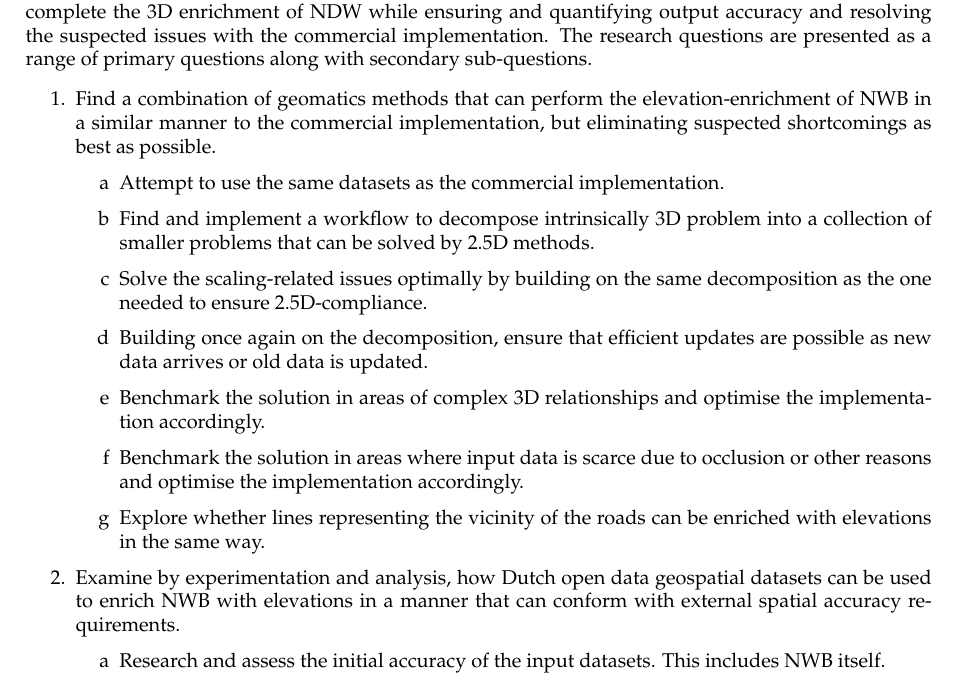
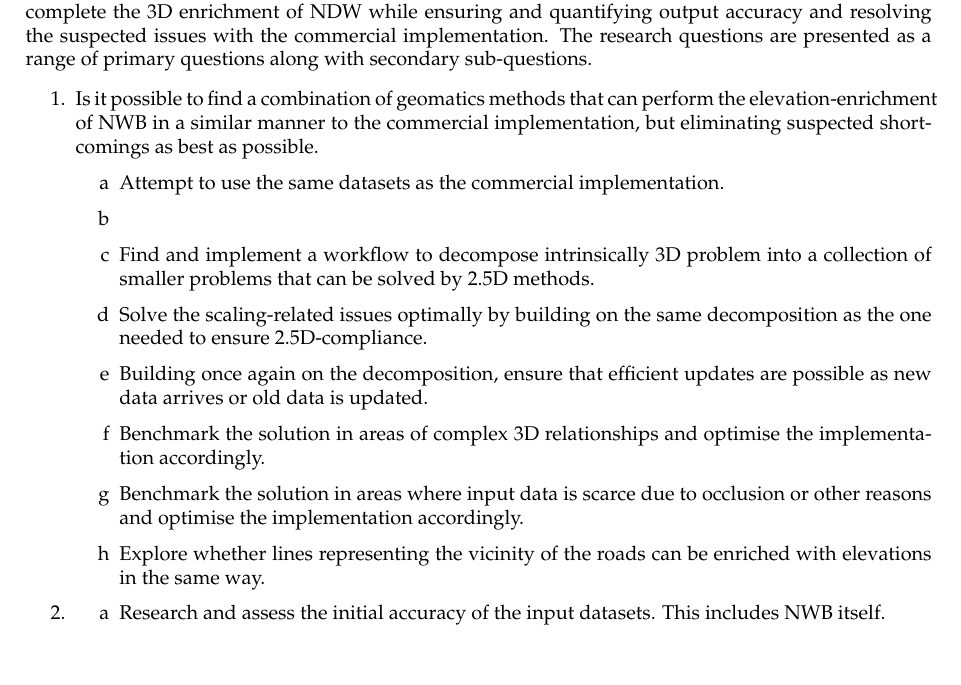
Before and after one commit to kriskenesei/geo2020-tex, a LaTeX thesis (p2/thesis_proposal.tex, which reads p2/chapters/researchquestions.tex): part of page 7 of 19, cut so that both start at the same text. Compiled offline with pdfLaTeX.

Commit message:
Update on Overleaf.

```diff
--- a/p2/chapters/researchquestions.tex
+++ b/p2/chapters/researchquestions.tex
@@ -7,9 +7,10 @@ The decision was made to include the research questions before the Related work
 
 
 \begin{enumerate}
-\item Find a combination of geomatics methods that can perform the elevation-enrichment of NWB in a similar manner to the commercial implementation, but eliminating suspected shortcomings as best as possible.
+\item Is it possible to find a combination of geomatics methods that can perform the elevation-enrichment of NWB in a similar manner to the commercial implementation, but eliminating suspected shortcomings as best as possible.
 \begin{enumerate}
     \item Attempt to use the same datasets as the commercial implementation.
+    \item
     \item Find and implement a workflow to decompose intrinsically 3D problem into a collection of smaller problems that can be solved by 2.5D methods.
     \item Solve the scaling-related issues optimally by building on the same decomposition as the one needed to ensure 2.5D-compliance.
     \item Building once again on the decomposition, ensure that efficient updates are possible as new data arrives or old data is updated.
@@ -17,7 +18,7 @@ The decision was made to include the research questions before the Related work
     \item Benchmark the solution in areas where input data is scarce due to occlusion or other reasons and optimise the implementation accordingly.
     \item Explore whether lines representing the vicinity of the roads can be enriched with elevations in the same way.
 \end{enumerate}
-\item Examine by experimentation and analysis, how Dutch open data geospatial datasets can be used to enrich NWB with elevations in a manner that can conform with external spatial accuracy requirements.
+\item
 \begin{enumerate}
 \item Research and assess the initial accuracy of the input datasets. This includes NWB itself.
 \item Track changes in accuracy throughout the procedure
```
